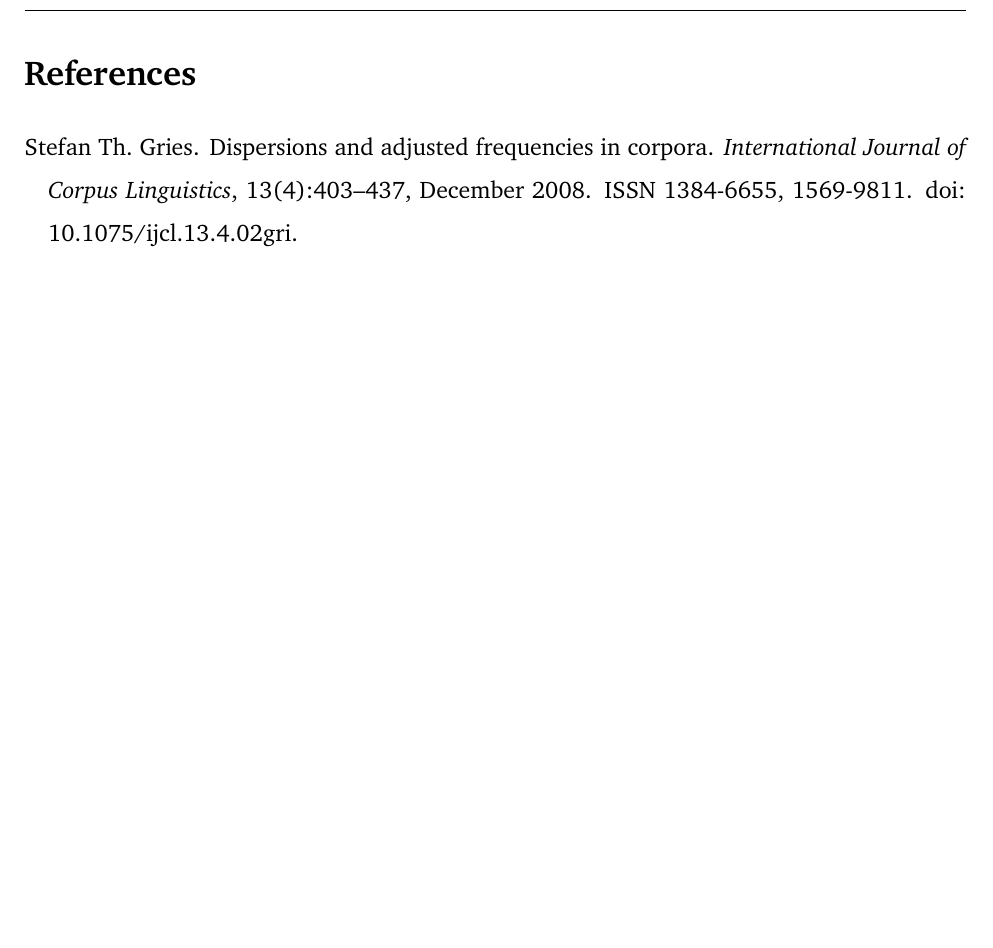
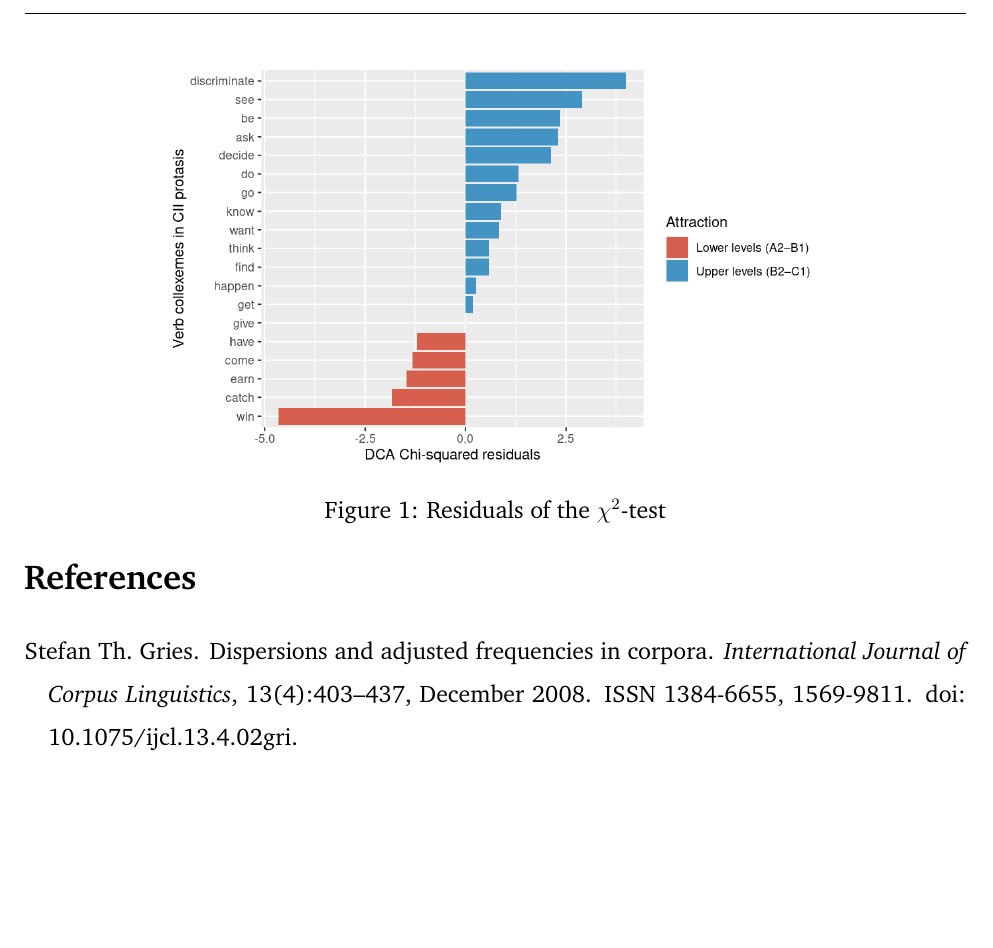
Before and after one commit to codes-witch/DCA-Conditionals-II-ESL, a LaTeX document (writeup/main.tex, which reads writeup/content/4-resuts.tex): part of page 2 of 2, cut at the place of the change, the shorter picture padded with empty space. Compiled offline with pdfLaTeX.

Commit message:
added chisquare graph to results

```diff
--- a/writeup/content/4-resuts.tex
+++ b/writeup/content/4-resuts.tex
@@ -4,3 +4,9 @@
 %---------------------------------------------------------------------------------
 
 \section{Results}
+\begin{figure}[htbp]
+    \centering
+    \includegraphics[width=0.7\textwidth]{images/Residuals.png}
+    \caption{Residuals of the $\chi^{2}$-test}
+    \label{fig:residuals}
+\end{figure}
```
Also changed, not shown: writeup/images/Residuals.png (added).
